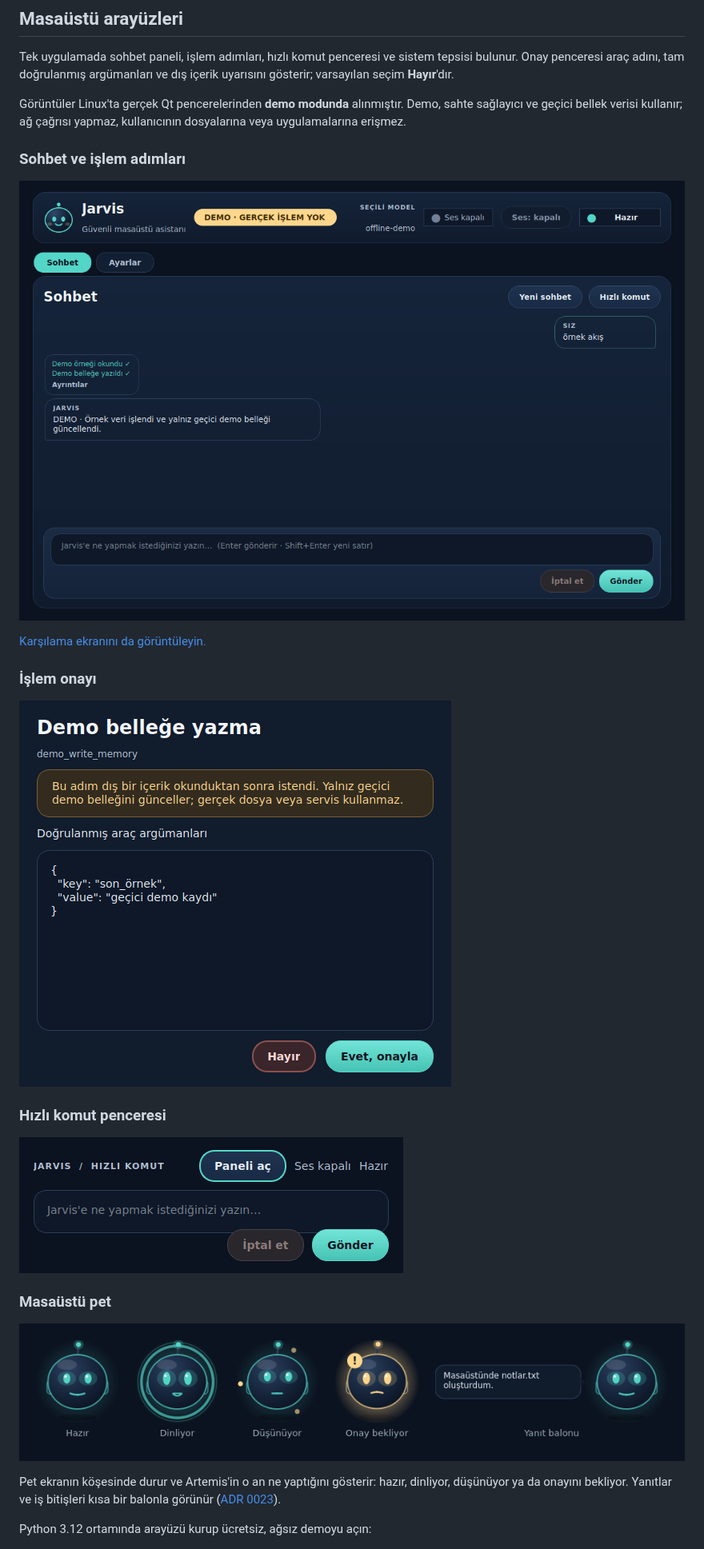
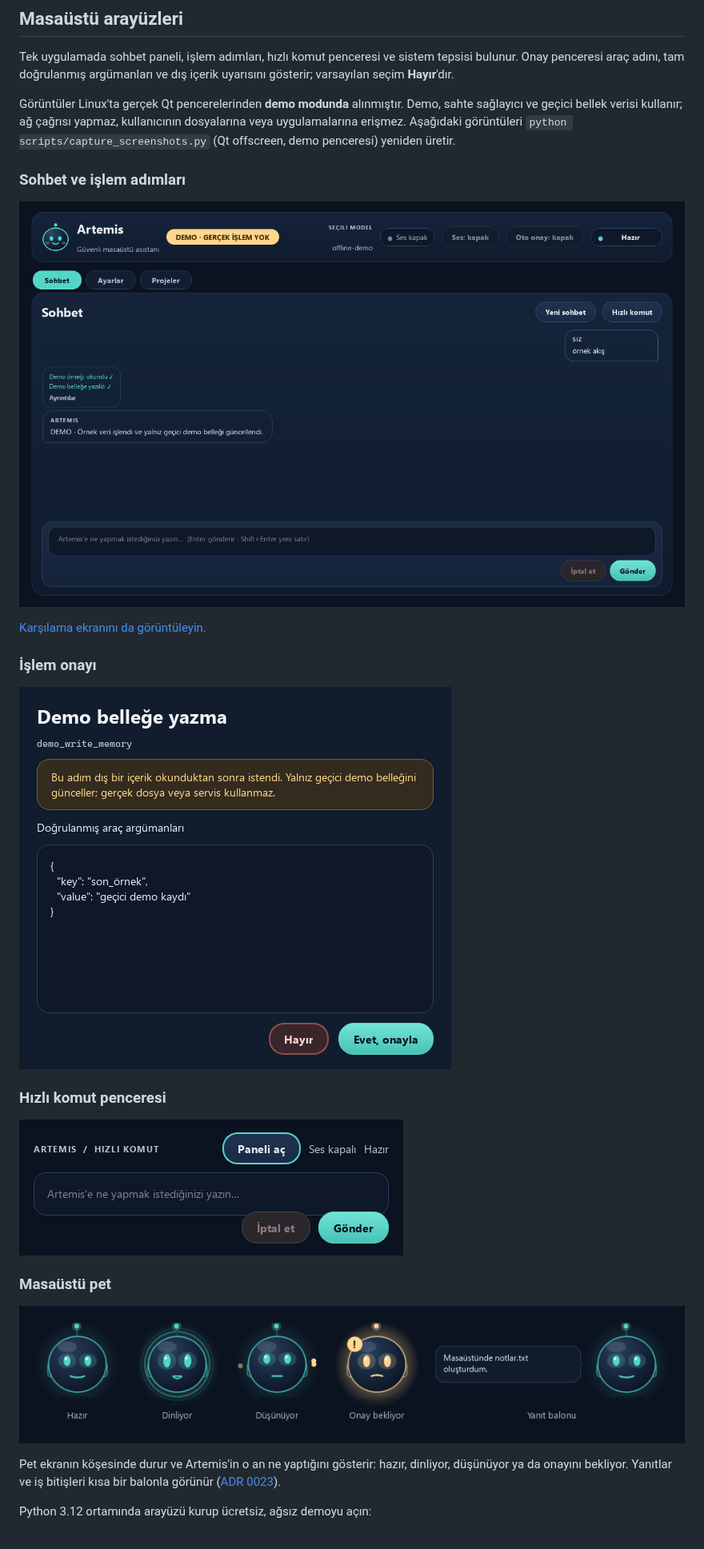
Before and after one commit to UmutErayAltay/artemis, a Markdown page: README.md, the part around the change. Shown at 80% size. GitHub-like rendering; pictures changed too: docs/assets/desktop/approval.png, docs/assets/desktop/overlay.png, docs/assets/desktop/panel.png.

Commit message:
docs: ekran görüntülerini Artemis adıyla yeniden üret
scripts/capture_screenshots.py demo penceresini Qt offscreen ile çeker.

Co-Authored-By: Claude Opus 5.5 <noreply@anthropic.com>

```diff
--- a/README.md
+++ b/README.md
@@ -24,7 +24,8 @@ içerik uyarısını gösterir; varsayılan seçim **Hayır**'dır.
 
 Görüntüler Linux'ta gerçek Qt pencerelerinden **demo modunda** alınmıştır.
 Demo, sahte sağlayıcı ve geçici bellek verisi kullanır; ağ çağrısı yapmaz,
-kullanıcının dosyalarına veya uygulamalarına erişmez.
+kullanıcının dosyalarına veya uygulamalarına erişmez. Aşağıdaki görüntüleri
+`python scripts/capture_screenshots.py` (Qt offscreen, demo penceresi) yeniden üretir.
 
 ### Sohbet ve işlem adımları
 
```
Also changed, not shown: docs/assets/desktop/projects.png, docs/assets/desktop/welcome.png, 1 other file.
